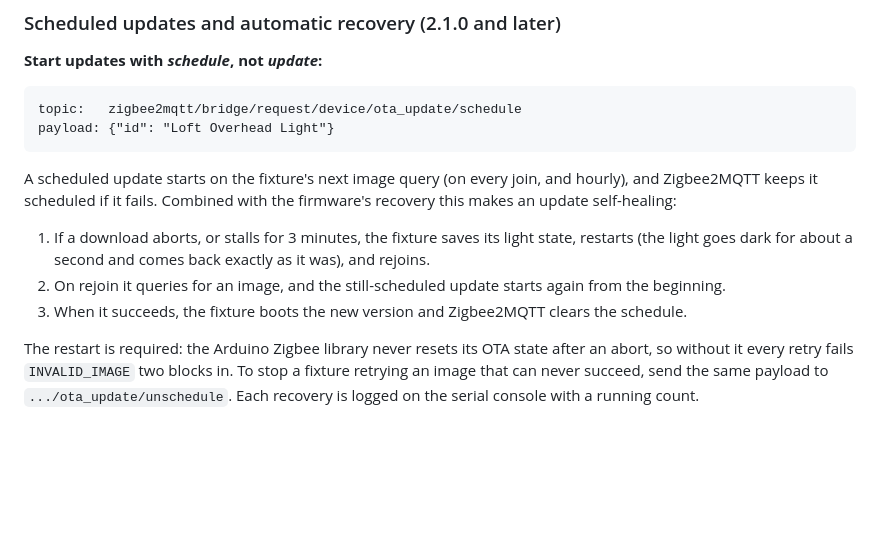
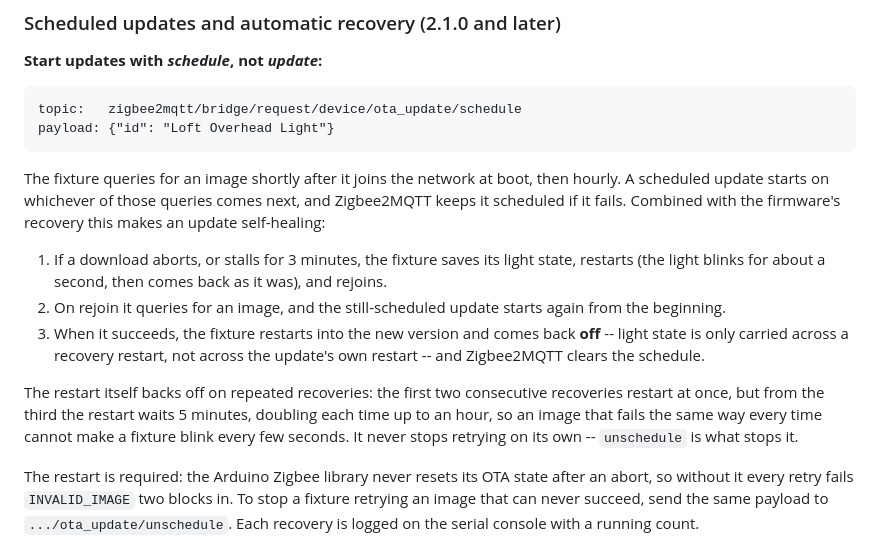
Before and after one commit to michaudtime/lumary-zigbee, a Markdown page: README.md, the part around the change. Drawn GitHub-style; blank space fills up the shorter version.

Commit message:
docs: correct scheduled-update and recovery wording (E)
- Query timing: the fixture queries shortly after it joins at boot, then
  hourly -- not "on every join, and hourly".
- Step 1: a recovery restart blinks the light for about a second and comes
  back as it was; don't promise darkness.
- Add a paragraph on the restart backoff: the first two consecutive
  recoveries restart at once, from the third the restart waits 5 minutes,
  doubling up to an hour, and it never stops retrying on its own --
  unschedule does.
- Step 3: a successful update restarts into the new version and comes back
  off, since light state is only carried across a recovery restart.

Co-Authored-By: Claude Sonnet 5 <noreply@anthropic.com>

````diff
--- a/README.md
+++ b/README.md
@@ -196,15 +196,22 @@ topic:   zigbee2mqtt/bridge/request/device/ota_update/schedule
 payload: {"id": "Loft Overhead Light"}
 ```
 
-A scheduled update starts on the fixture's next image query (on every join, and hourly), and
-Zigbee2MQTT keeps it scheduled if it fails. Combined with the firmware's recovery this makes an
-update self-healing:
+The fixture queries for an image shortly after it joins the network at boot, then hourly. A
+scheduled update starts on whichever of those queries comes next, and Zigbee2MQTT keeps it
+scheduled if it fails. Combined with the firmware's recovery this makes an update self-healing:
 
 1. If a download aborts, or stalls for 3 minutes, the fixture saves its light state, restarts
-   (the light goes dark for about a second and comes back exactly as it was), and rejoins.
+   (the light blinks for about a second, then comes back as it was), and rejoins.
 2. On rejoin it queries for an image, and the still-scheduled update starts again from the
    beginning.
-3. When it succeeds, the fixture boots the new version and Zigbee2MQTT clears the schedule.
+3. When it succeeds, the fixture restarts into the new version and comes back **off** -- light
+   state is only carried across a recovery restart, not across the update's own restart -- and
+   Zigbee2MQTT clears the schedule.
+
+The restart itself backs off on repeated recoveries: the first two consecutive recoveries restart
+at once, but from the third the restart waits 5 minutes, doubling each time up to an hour, so an
+image that fails the same way every time cannot make a fixture blink every few seconds. It never
+stops retrying on its own -- `unschedule` is what stops it.
 
 The restart is required: the Arduino Zigbee library never resets its OTA state after an abort, so
 without it every retry fails `INVALID_IMAGE` two blocks in. To stop a fixture retrying an image that
````
